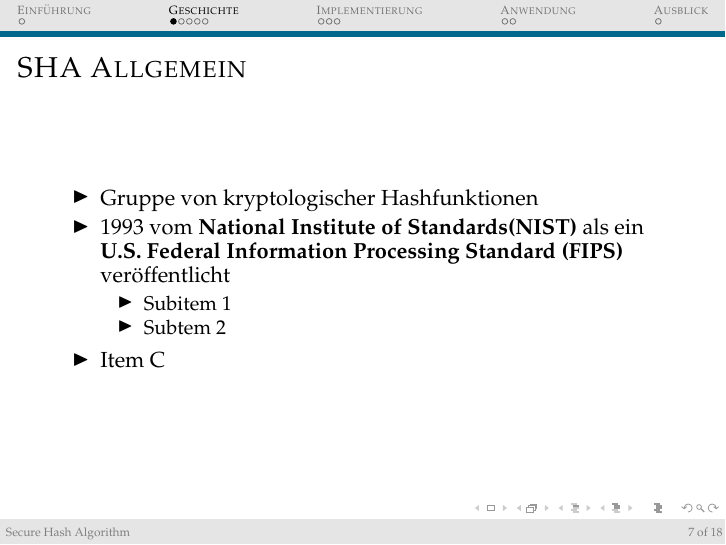
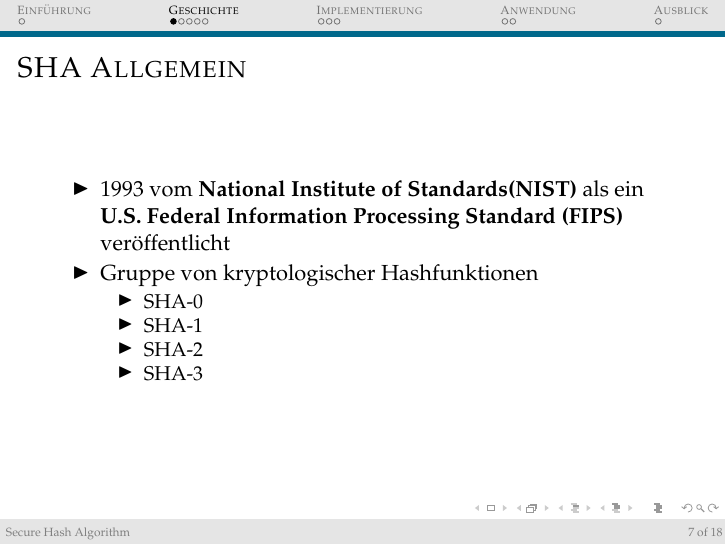
Before and after one commit to napcae/uni, LaTeX slides (SHA2 Latex/prae2.tex): page 7 of 18. Compiled offline with pdfLaTeX.

Commit message:
items vertauscht

```diff
--- a/SHA2 Latex/prae2.tex
+++ b/SHA2 Latex/prae2.tex
@@ -108,19 +108,21 @@
 %The Secure Hash Algorithm is one of a number of cryptographic hash %functions published by the National Institute of Standards and Technology %(NIST) as a U.S. Federal Information Processing Standard (FIPS)
 \begin{itemize}
 
-\item Gruppe von kryptologischer Hashfunktionen
-
 %sha-0 wurde
 \item 1993 vom {\bf National Institute of Standards(NIST)}
 als ein {\bf U.S. Federal Information Processing Standard (FIPS)}
 ver"offentlicht
+
 	\pause
-\begin{itemize}
-\item Subitem 1
-\item Subtem 2
-\end{itemize}
 
-\item Item C
+\item Gruppe von kryptologischer Hashfunktionen
+	\begin{itemize}
+		\item SHA-0
+		\item SHA-1
+		\item SHA-2
+		\item SHA-3
+	\end{itemize}
+
 \end{itemize}
 \end{frame}
 
```
Also changed, not shown: SHA2 Latex/prae2.pdf, 7 other files.
